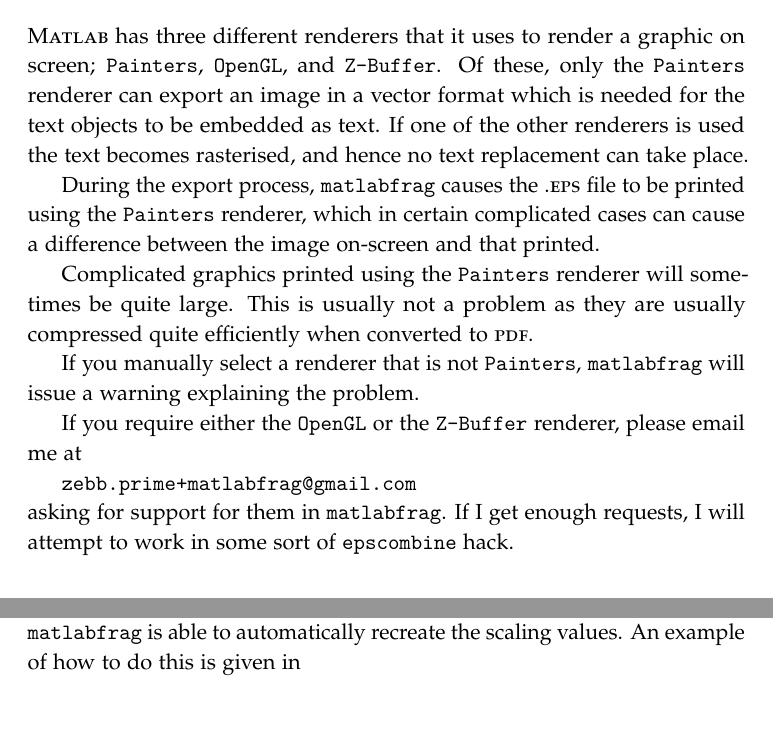
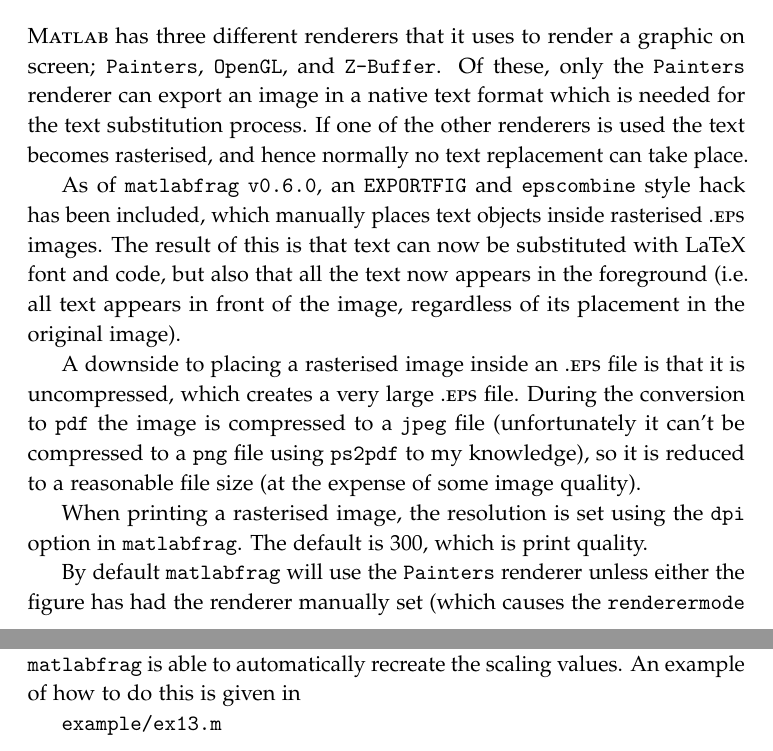
Before and after one commit to zprime/matlabfrag, a LaTeX problem sheet (Matlab/Matlabfrag/examples/userguide.tex): two parts of pages 13 and 15 of 15 before the commit and two parts of pages 13 and 15 of 16 after it, joined at a grey line, cut so that both start at the same text, the shorter picture padded with empty space. Compiled offline with pdfLaTeX.

Commit message:
Updated matlabfrag examples and userguide for v0.6.0. Also included a new packaging script for os x
git-svn-id: file:///tmp/matlabfragRepo@26 59ff2259-216f-418c-b63f-632691616972

```diff
--- a/Matlab/Matlabfrag/examples/userguide.tex
+++ b/Matlab/Matlabfrag/examples/userguide.tex
@@ -2,7 +2,7 @@
 
 \usepackage[T1]{fontenc}\usepackage{lmodern}\usepackage[sc]{mathpazo}\linespread{1.1}% Palatino font
 \usepackage[colorlinks,urlcolor=black,linkcolor=black]{hyperref}
-\usepackage{upquote,fancyvrb,subfig,microtype,sistyle,refstyle}
+\usepackage{upquote,fancyvrb,subfig,microtype,sistyle,refstyle,wasysym}
 \usepackage[process=auto,crop=preview]{pstool}
 
 \newcommand\ytick[1]{\ensuremath{\mathcal R(e^{#1 i})}}
@@ -13,6 +13,7 @@
 \newcommand\matlab{\texorpdfstring{{\sc Matlab}}{Matlab}}
 \newcommand\tex{\texorpdfstring{{\sc .tex}}{.tex}}
 \newcommand\eps{\texorpdfstring{{\sc .eps}}{.eps}}
+\newcommand\pdf{\texorpdfstring{{\sc .pdf}}{.pdf}}
 \def\'#1'{{\ttfamily \textquotesingle #1\textquotesingle}}
 
 % Get rid of that stupid S thing in section references.
@@ -448,20 +455,22 @@
     \section{Advanced usage: a discussion on renderers}\seclabel{renderers}%
       \matlab\ has three different renderers that it uses to render a graphic on screen; {\ttfamily Painters},
       {\ttfamily OpenGL}, and {\ttfamily Z-Buffer}. Of these, only the {\ttfamily Painters} renderer can export
-      an image in a vector format which is needed for the text objects to be embedded as text. If one of the
-      other renderers is used the text becomes rasterised, and hence no text replacement can take place.
+      an image in a native text format which is needed for the text substitution process. If one of the
+      other renderers is used the text becomes rasterised, and hence normally no text replacement can take place.
 
-      During the export process, \matlabfrag\ causes the \eps\ file to be printed using the {\ttfamily Painters}
-      renderer, which in certain complicated cases can cause a difference between the image on-screen and that
-      printed.
+      As of \matlabfrag\ {\ttfamily v0.6.0}, an {\ttfamily EXPORTFIG} and {\ttfamily epscombine} style hack
+      has been included, which manually places text objects inside rasterised \eps\ images. The result of this
+      is that text can now be substituted with LaTeX font and code, but also that all the text now appears
+      in the foreground (i.e. all text appears in front of the image, regardless of its placement in the
+      original image).
 
-      Complicated graphics printed using the {\ttfamily Painters} renderer will sometimes be quite large. This
-      is usually not a problem as they are usually compressed quite efficiently when converted to {\sc pdf}.
+      A downside to placing a rasterised image inside an \eps\ file is that it is uncompressed, which creates
+      a very large \eps\ file. During the conversion to {\ttfamily pdf} the image is compressed to a {\ttfamily jpeg}
+      file (unfortunately it can't be compressed to a {\ttfamily png} file using {\ttfamily ps2pdf} to my
+      knowledge), so it is reduced to a reasonable file size (at the expense of some image quality).
 
-      If you manually select a renderer that is not {\ttfamily Painters}, \matlabfrag\ will issue a warning
-      explaining the problem.
+      When printing a rasterised image, the resolution is set using the {\ttfamily dpi} option in \matlabfrag.
+      The default is 300, which is print quality.
 
-      If you require either the {\ttfamily OpenGL} or the {\ttfamily Z-Buffer} renderer, please email me at\par
-      {\ttfamily zebb.prime+matlabfrag@gmail.com}\par\noindent
-      asking for support for them in \matlabfrag. If I get enough requests, I will attempt to work in some
-      sort of {\ttfamily epscombine} hack.
+      By default \matlabfrag\ will use the {\ttfamily Painters} renderer unless either the figure has had
+      the renderer manually set (which causes the {\ttfamily renderermode} property to become {\ttfamily manual}),
@@ -517,7 +553,7 @@
      Unfortunately I don't understand how this works (if someone cares to elighten me, please do), but
      by resetting the {\ttfamily xticklabelmode} to {\ttfamily auto} \matlabfrag\ is able to
      automatically recreate the scaling values. An example of how to do this is given in\par
-     {\verb|examples/ex13.m|}\par\noindent
+     {\verb|example/ex13.m|}\par\noindent
      and an example output is given in \Figref{ex13}.
      \begin{figure}[ht]
        \centering
```
Also changed, not shown: Matlab/Matlabfrag/examples/userguide.tex (33 more changed lines), 6 other files.
